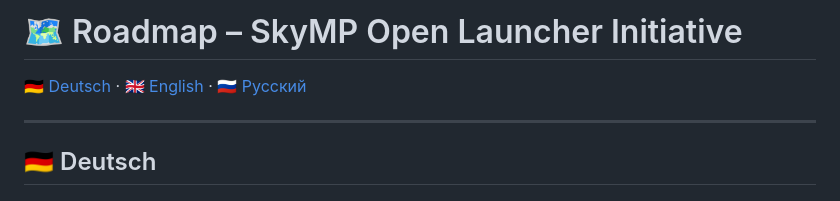
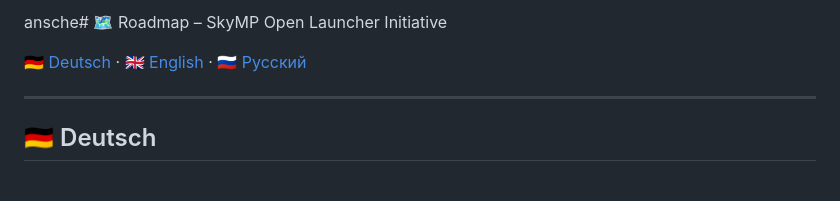
Before and after one commit to RealHartlMax/skymp-client-launcher, a Markdown page: ROADMAP.md, the part around the change. Drawn GitHub-style.

```diff
--- a/ROADMAP.md
+++ b/ROADMAP.md
@@ -1,4 +1,4 @@
-# 🗺️ Roadmap – SkyMP Open Launcher Initiative
+ansche# 🗺️ Roadmap – SkyMP Open Launcher Initiative
 
 [🇩🇪 Deutsch](#-deutsch) · [🇬🇧 English](#-english) · [🇷🇺 Русский](#-русский)
 
```
Also changed, not shown: README.md (+6 -0 lines).
